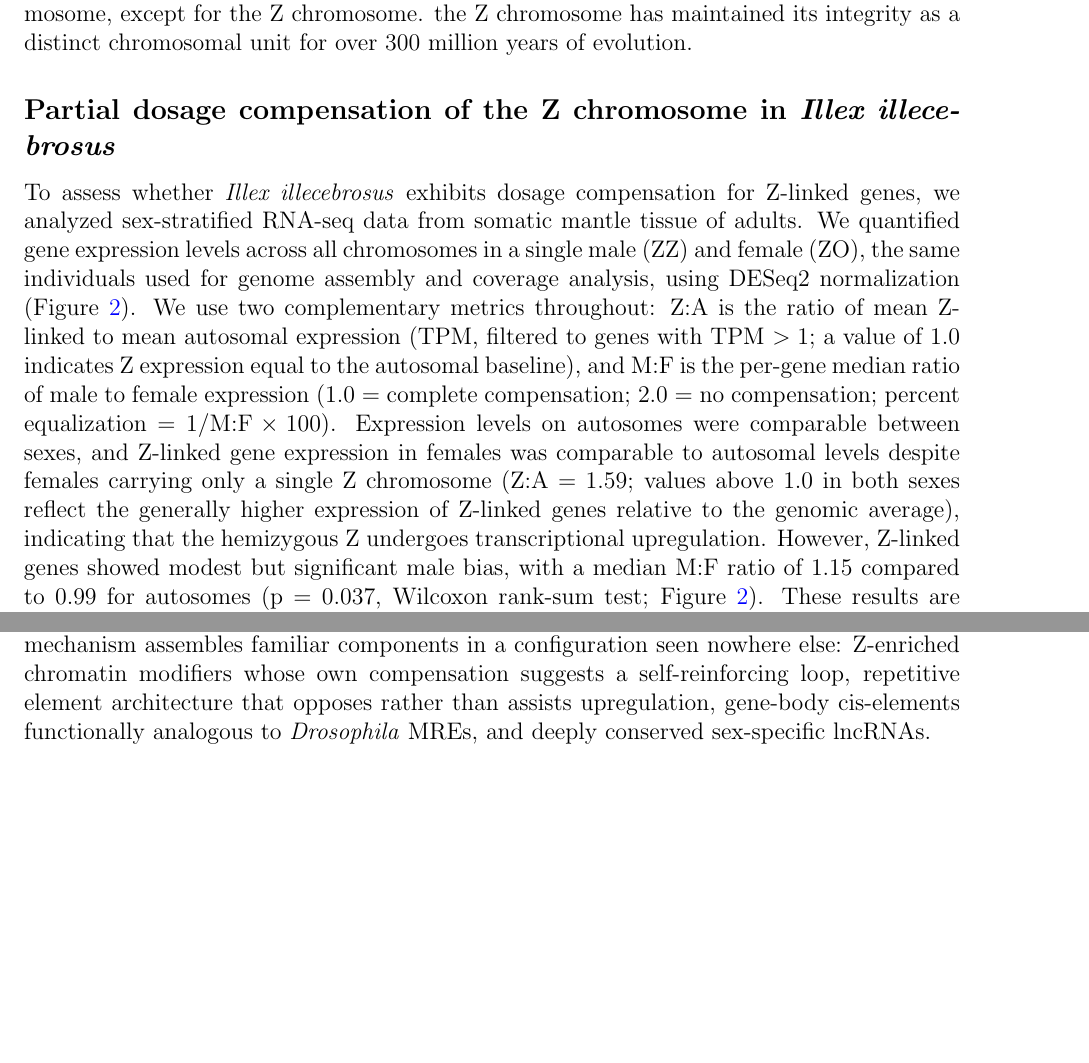
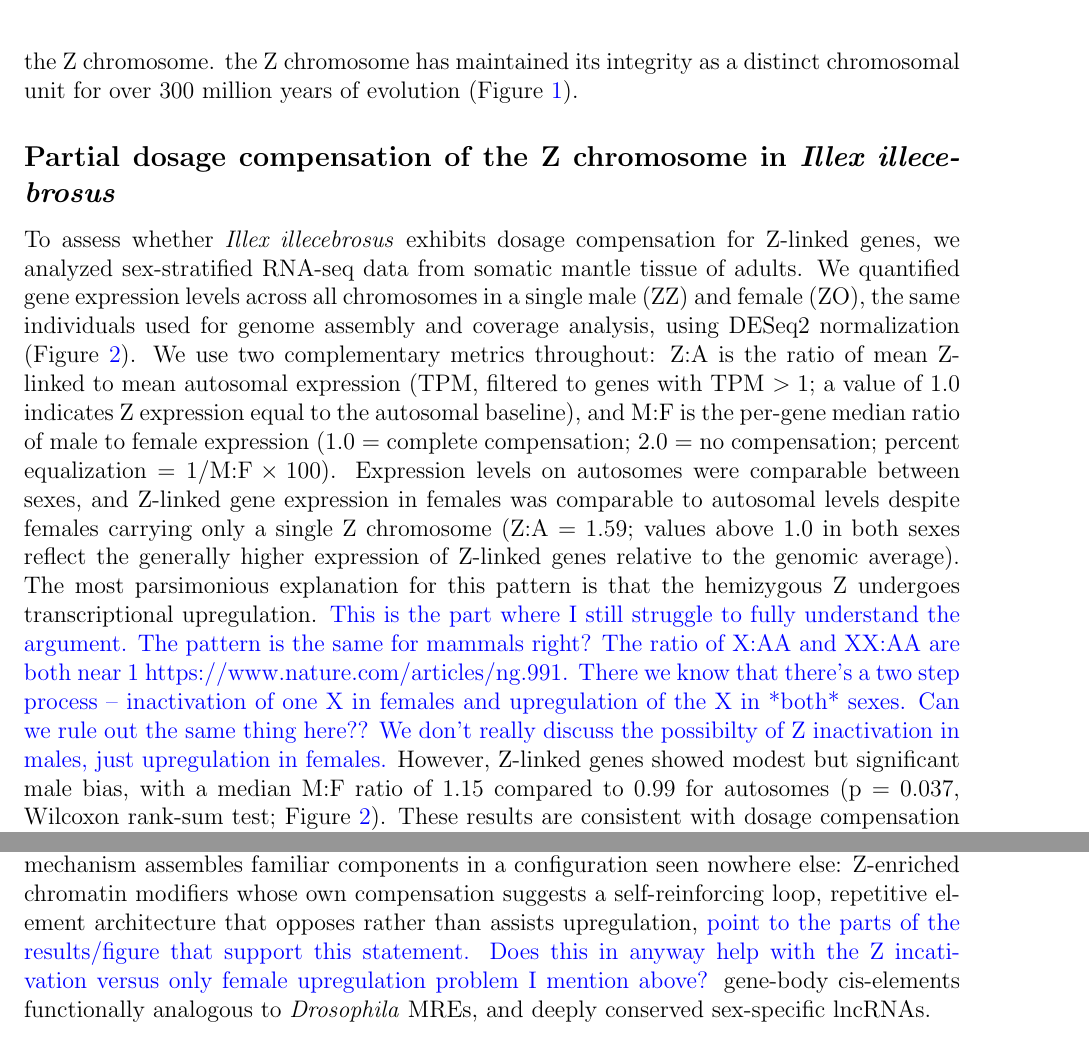
Before and after one commit to kr-colab/illex, a LaTeX paper (main.tex): two parts of pages 5 and 22 of 58, joined at a grey line, cut so that both start at the same text, the shorter picture padded with empty space. Compiled offline with pdfLaTeX.

Commit message:
a few SBT comments

```diff
--- a/main.tex
+++ b/main.tex
@@ -265,7 +264,7 @@ We compared the \illex assembly to published genomes of
 Chromosome-scale alignments showed that within decapods, sytenty across all chromosome arms
 is largely maintained, although with the expected degree of rearrangements, fusions, and fissions.
 However when comparing out to octopus, synteny breaks down on every chromosome, except for the Z chromosome.
-the Z chromosome has maintained its integrity as a distinct chromosomal unit for over 300 million years of evolution.
+the Z chromosome has maintained its integrity as a distinct chromosomal unit for over 300 million years of evolution (Figure~\ref{fig:phylo}).
 %These syntenic relationships, combined with coverage analysis showing reduced female-to-male mapping ratios on chromosome 42,
 %confirm that this chromosome represents the Z chromosome in \illex, consistent with the ZZ/ZO sex determination system described in other coleoid cephalopods.
 
@@ -286,8 +285,11 @@ Expression levels on autosomes were comparable between sexes,
 and Z-linked gene expression in females was comparable to autosomal levels
 despite females carrying only a single Z chromosome (Z:A = 1.59;
 values above 1.0 in both sexes reflect the generally higher expression
-of Z-linked genes relative to the genomic average),
-indicating that the hemizygous Z undergoes transcriptional upregulation.
+of Z-linked genes relative to the genomic average).
+The most parsimonious explanation for this pattern
+is that the hemizygous Z undergoes transcriptional upregulation.
+\comment{This is the part where I  still struggle to fully understand the argument. The pattern is the same for mammals right? The ratio of X:AA and XX:AA are both near 1 https://www.nature.com/articles/ng.991. There we know that there's a two step process -- inactivation of one X in females and upregulation of the X in *both* sexes. Can we rule out the same thing here??
+We don't really discuss the possibilty of Z inactivation in males, just upregulation in females.}
 However, Z-linked genes showed modest but significant male bias,
 with a median M:F ratio of 1.15 compared to 0.99 for autosomes
 (p = 0.037, Wilcoxon rank-sum test; Figure~\ref{fig:cross_species_dc}).
@@ -1211,6 +1212,7 @@ familiar components in a configuration seen nowhere else:
 Z-enriched chromatin modifiers whose own compensation suggests
 a self-reinforcing loop,
 repetitive element architecture that opposes rather than assists upregulation,
+\comment{point to the parts of the results/figure that support this statement. Does this in anyway help with the Z incativation versus only female upregulation problem I mention above?}
 gene-body cis-elements functionally analogous to \textit{Drosophila} MREs,
 and deeply conserved sex-specific lncRNAs.
 
```
Also changed, not shown: main.tex (14 more changed lines).
